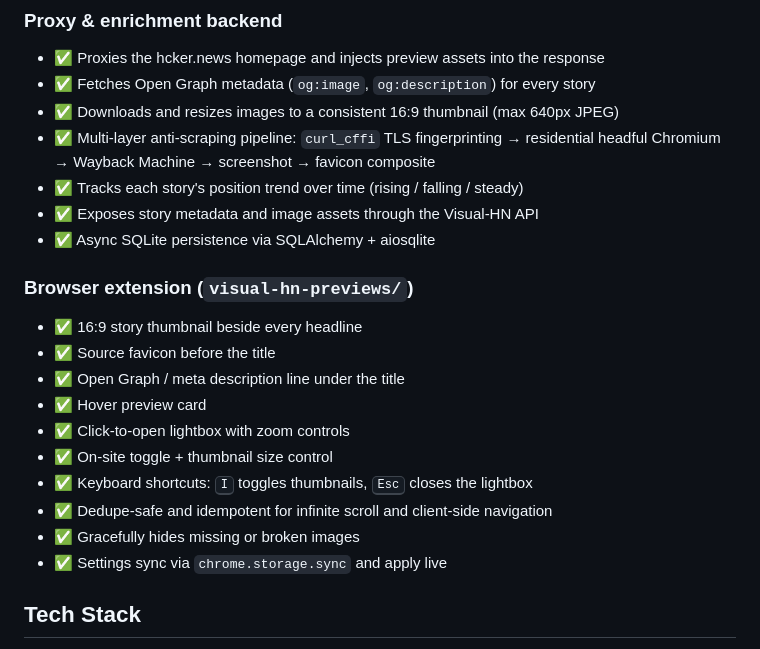
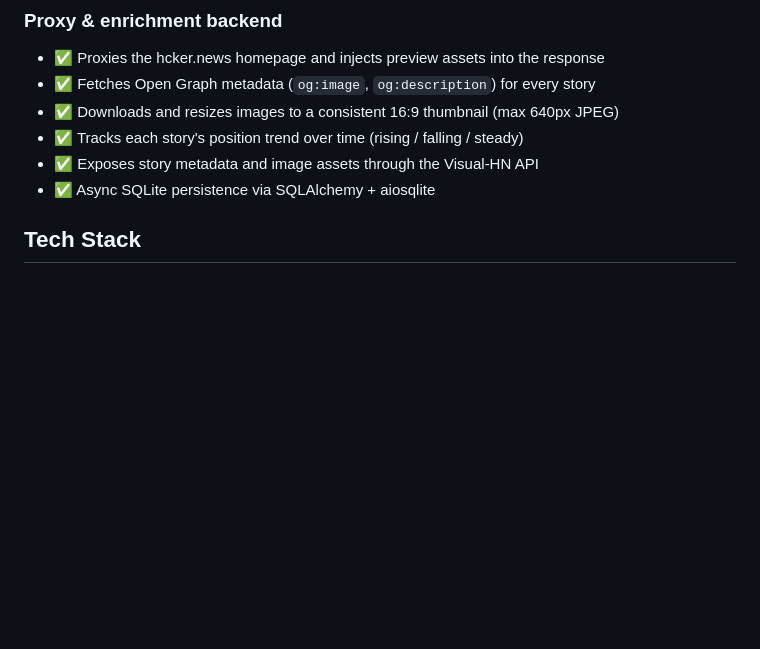
Before and after one commit to ilyaizen/visual-hn, a Markdown page: README.md, the part around the change. Drawn GitHub-style; blank space fills up the shorter version.

Commit message:
Update README to remove browser extension details
Removed browser extension features from README.

```diff
--- a/README.md
+++ b/README.md
@@ -13,23 +13,9 @@ Visual-HN with preview images/Open Graph metadata, descriptions, zoom, position
 - ✅ Proxies the hcker.news homepage and injects preview assets into the response
 - ✅ Fetches Open Graph metadata (`og:image`, `og:description`) for every story
 - ✅ Downloads and resizes images to a consistent 16:9 thumbnail (max 640px JPEG)
-- ✅ Multi-layer anti-scraping pipeline: `curl_cffi` TLS fingerprinting → residential headful Chromium → Wayback Machine → screenshot → favicon composite
 - ✅ Tracks each story's position trend over time (rising / falling / steady)
 - ✅ Exposes story metadata and image assets through the Visual-HN API
 - ✅ Async SQLite persistence via SQLAlchemy + aiosqlite
-
-### Browser extension (`visual-hn-previews/`)
-
-- ✅ 16:9 story thumbnail beside every headline
-- ✅ Source favicon before the title
-- ✅ Open Graph / meta description line under the title
-- ✅ Hover preview card
-- ✅ Click-to-open lightbox with zoom controls
-- ✅ On-site toggle + thumbnail size control
-- ✅ Keyboard shortcuts: <kbd>I</kbd> toggles thumbnails, <kbd>Esc</kbd> closes the lightbox
-- ✅ Dedupe-safe and idempotent for infinite scroll and client-side navigation
-- ✅ Gracefully hides missing or broken images
-- ✅ Settings sync via `chrome.storage.sync` and apply live
 
 ## Tech Stack
 
```
